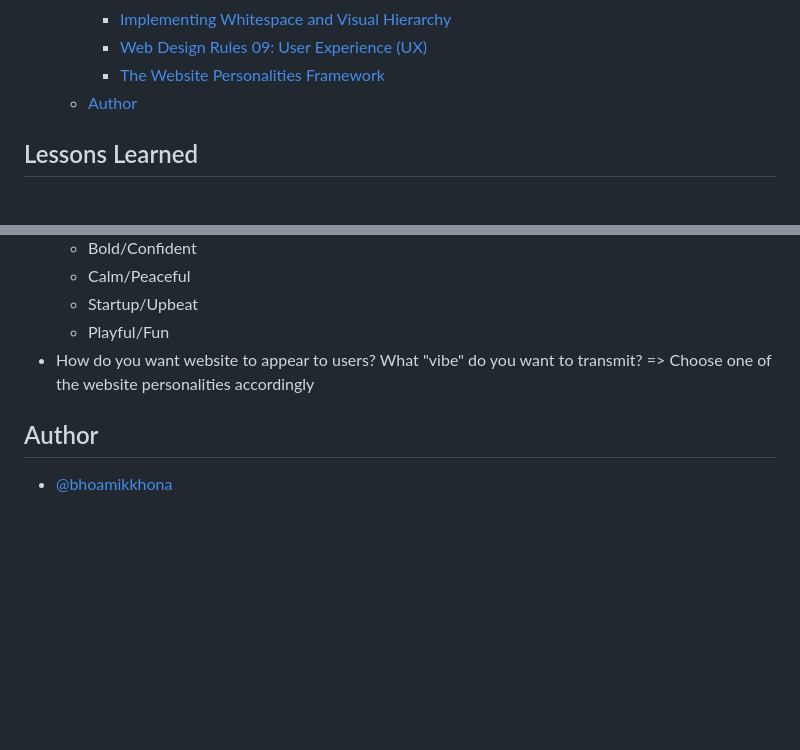
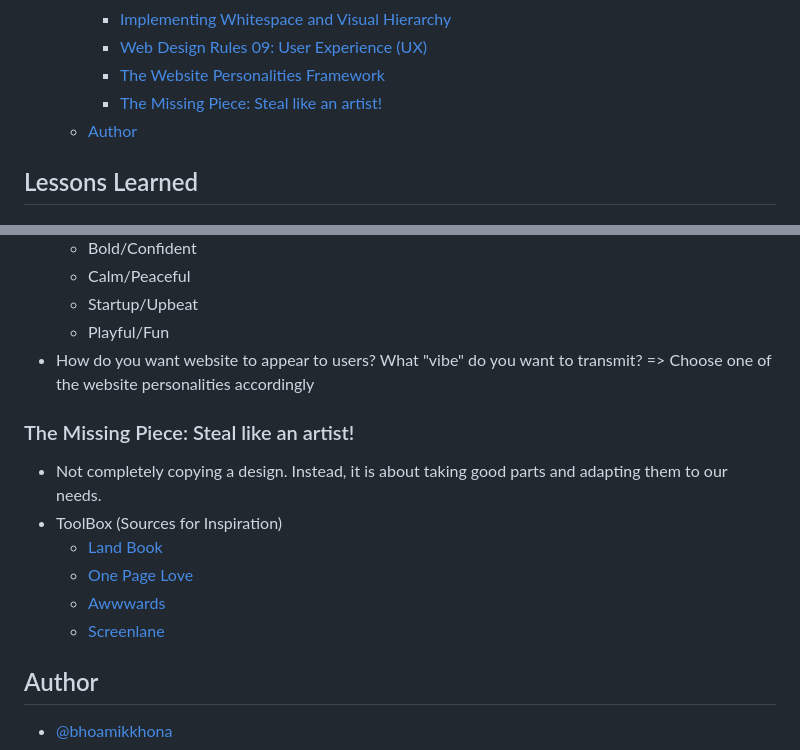
Before and after one commit to bhoamikkhona/html-css, a Markdown page: Section 05/README.md, 2 parts joined by grey strips. GitHub-like rendering; blank space fills up the shorter version.

Commit message:
The Missing Piece: Steal like an artist!

```diff
--- a/Section 05/README.md
+++ b/Section 05/README.md
@@ -25,6 +25,7 @@
     - [Implementing Whitespace and Visual Hierarchy](#implementing-whitespace-and-visual-hierarchy)
     - [Web Design Rules 09: User Experience (UX)](#web-design-rules-09-user-experience-ux)
     - [The Website Personalities Framework](#the-website-personalities-framework)
+    - [The Missing Piece: Steal like an artist!](#the-missing-piece-steal-like-an-artist)
   - [Author](#author)
 
 ## Lessons Learned
@@ -343,6 +344,15 @@
   - Playful/Fun
 - How do you want website to appear to users? What "vibe" do you want to transmit? => Choose one of the website personalities accordingly
 
+### The Missing Piece: Steal like an artist!
+
+- Not completely copying a design. Instead, it is about taking good parts and adapting them to our needs.
+- ToolBox (Sources for Inspiration)
+  - [Land Book](https://land-book.com/)
+  - [One Page Love](https://onepagelove.com/)
+  - [Awwwards](https://www.awwwards.com/)
+  - [Screenlane](https://screenlane.com/)
+
 ## Author
 
 - [@bhoamikkhona](https://github.com/bhoamikkhona)
```
